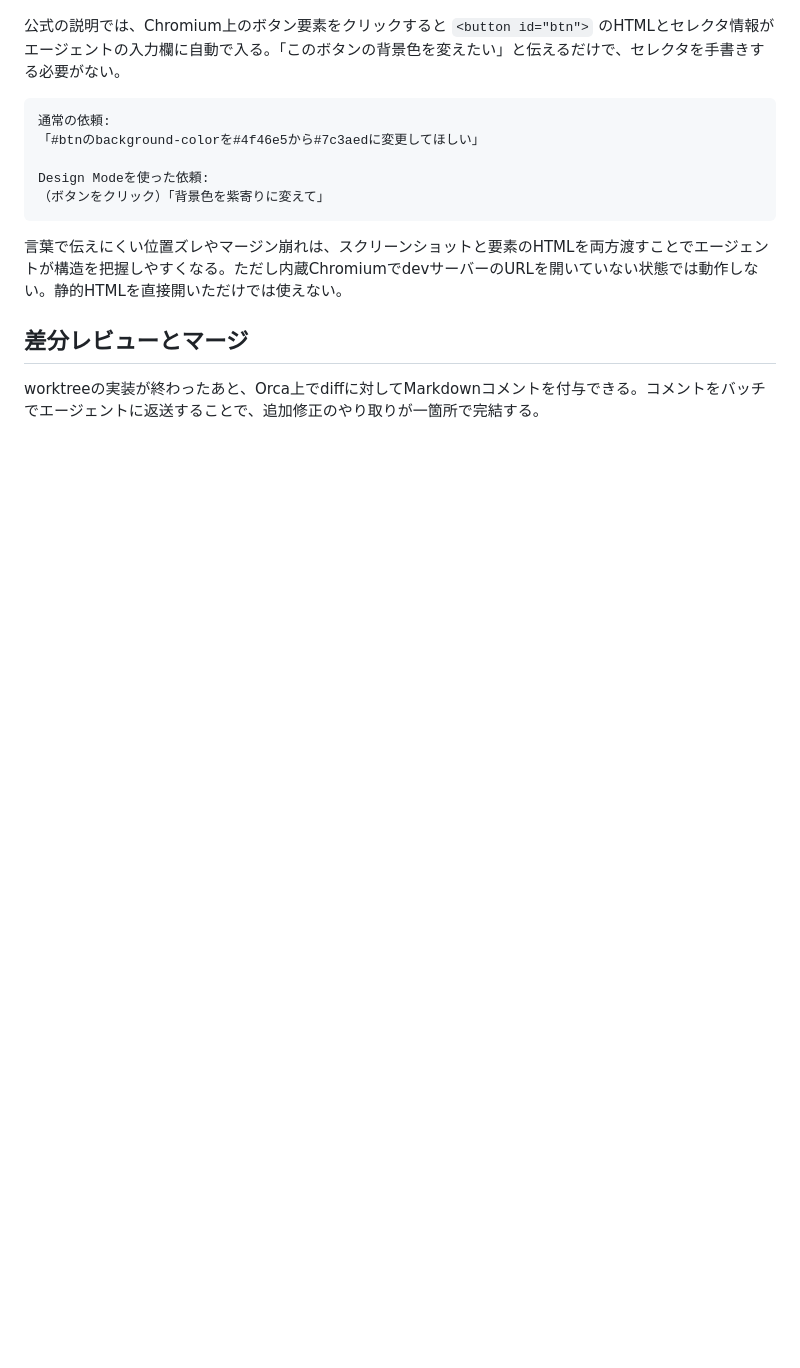
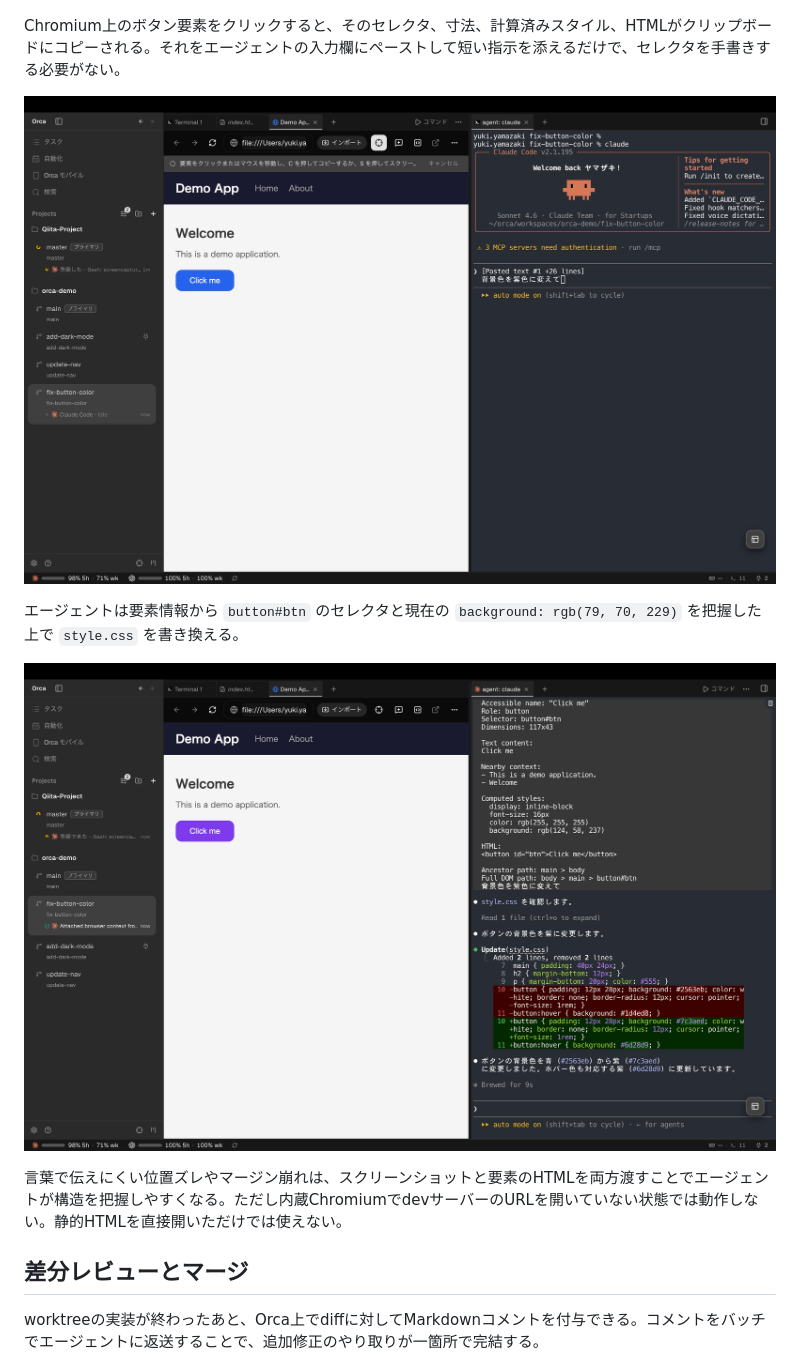
Before and after one commit to yamazaki-yuki-23/qiita-tech-blogs, a Markdown page: public/2026-06-orca-ade.md, the part around the change. Drawn GitHub-style; pictures changed too: assets/2026-06-orca-ade/design-mode-after.jpg (added), assets/2026-06-orca-ade/design-mode-before.jpg (added); blank space fills up the shorter version.

Commit message:
Add Design Mode before/after screenshots to Orca article
Co-Authored-By: Claude Sonnet 4.6 <noreply@anthropic.com>

````diff
--- a/public/2026-06-orca-ade.md
+++ b/public/2026-06-orca-ade.md
@@ -104,15 +104,13 @@ Design Modeでは、Chromium上の任意のUI要素をクリックすると、
 
 ![Design Modeの画面。内蔵ChromiumでUIを表示しながら、要素をクリックするとエージェントへの入力が自動で生成される](../assets/2026-06-orca-ade/design-mode.jpg)
 
-公式の説明では、Chromium上のボタン要素をクリックすると `<button id="btn">` のHTMLとセレクタ情報がエージェントの入力欄に自動で入る。「このボタンの背景色を変えたい」と伝えるだけで、セレクタを手書きする必要がない。
+Chromium上のボタン要素をクリックすると、そのセレクタ、寸法、計算済みスタイル、HTMLがクリップボードにコピーされる。それをエージェントの入力欄にペーストして短い指示を添えるだけで、セレクタを手書きする必要がない。
 
-```
-通常の依頼:
-「#btnのbackground-colorを#4f46e5から#7c3aedに変更してほしい」
+![Design Mode依頼前。ボタンをクリックして取得した要素情報とともに「背景色を紫色に変えて」と入力している](../assets/2026-06-orca-ade/design-mode-before.jpg)
 
-Design Modeを使った依頼:
-（ボタンをクリック）「背景色を紫寄りに変えて」
-```
+エージェントは要素情報から `button#btn` のセレクタと現在の `background: rgb(79, 70, 229)` を把握した上で `style.css` を書き換える。
+
+![Design Mode依頼後。ボタンの背景色が青から紫（#7c3aed）に変わり、エージェントがstyle.cssのdiffを表示している](../assets/2026-06-orca-ade/design-mode-after.jpg)
 
 言葉で伝えにくい位置ズレやマージン崩れは、スクリーンショットと要素のHTMLを両方渡すことでエージェントが構造を把握しやすくなる。ただし内蔵ChromiumでdevサーバーのURLを開いていない状態では動作しない。静的HTMLを直接開いただけでは使えない。
 
````
